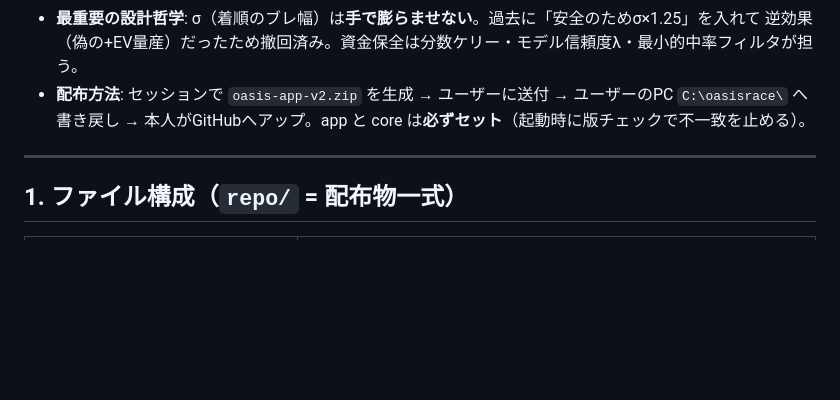
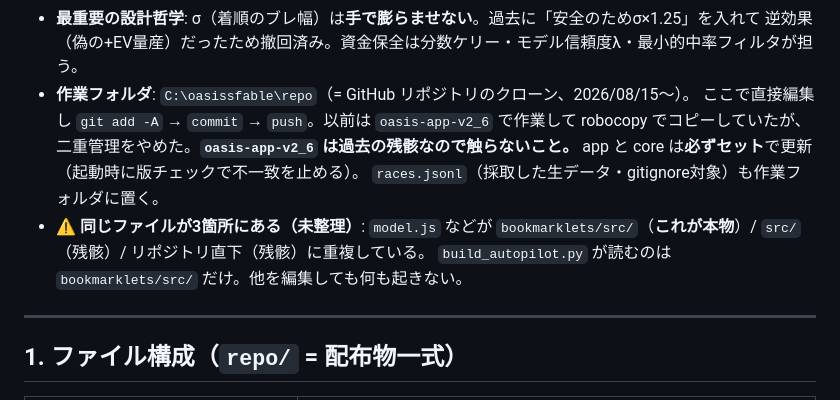
Before and after one commit to footao/oasis-app, a Markdown page: HANDOFF.md, the part around the change. GitHub-like rendering; blank space fills up the shorter version.

Commit message:
作業フォルダを repo に変更

```diff
--- a/HANDOFF.md
+++ b/HANDOFF.md
@@ -19,8 +19,14 @@
   ハイブリッド特徴量）＋ モンテカルロで着順分布 → パリミュチュエルEV。
 - **最重要の設計哲学**: σ（着順のブレ幅）は**手で膨らませない**。過去に「安全のためσ×1.25」を入れて
   逆効果（偽の+EV量産）だったため撤回済み。資金保全は分数ケリー・モデル信頼度λ・最小的中率フィルタが担う。
-- **配布方法**: セッションで `oasis-app-v2.zip` を生成 → ユーザーに送付 → ユーザーのPC `C:\oasisrace\` へ
-  書き戻し → 本人がGitHubへアップ。app と core は**必ずセット**（起動時に版チェックで不一致を止める）。
+- **作業フォルダ**: `C:\oasissfable\repo`（= GitHub リポジトリのクローン、2026/08/15〜）。
+  ここで直接編集し `git add -A` → `commit` → `push`。以前は `oasis-app-v2_6` で作業して
+  robocopy でコピーしていたが、二重管理をやめた。**`oasis-app-v2_6` は過去の残骸なので触らないこと。**
+  app と core は**必ずセット**で更新（起動時に版チェックで不一致を止める）。
+  `races.jsonl`（採取した生データ・gitignore対象）も作業フォルダに置く。
+- **⚠ 同じファイルが3箇所にある（未整理）**: `model.js` などが
+  `bookmarklets/src/`（**これが本物**）/ `src/`（残骸）/ リポジトリ直下（残骸）に重複している。
+  `build_autopilot.py` が読むのは `bookmarklets/src/` だけ。他を編集しても何も起きない。
 
 ---
 
```
